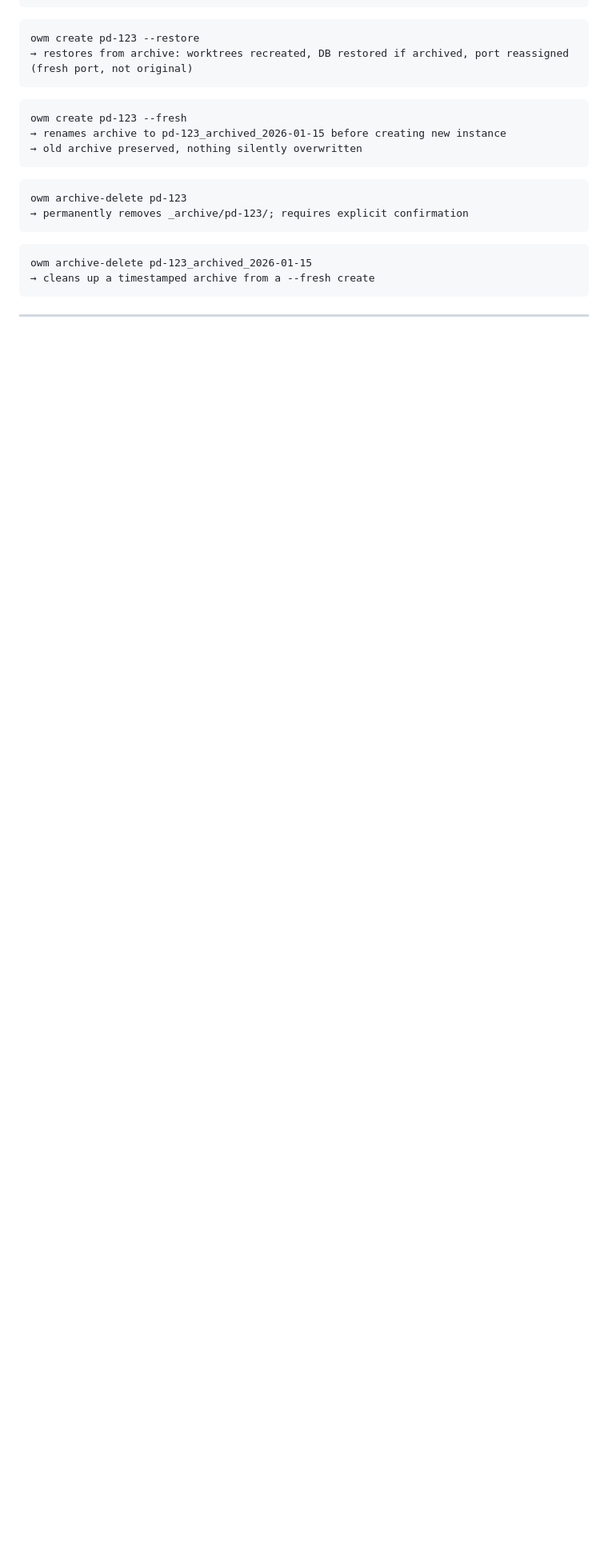
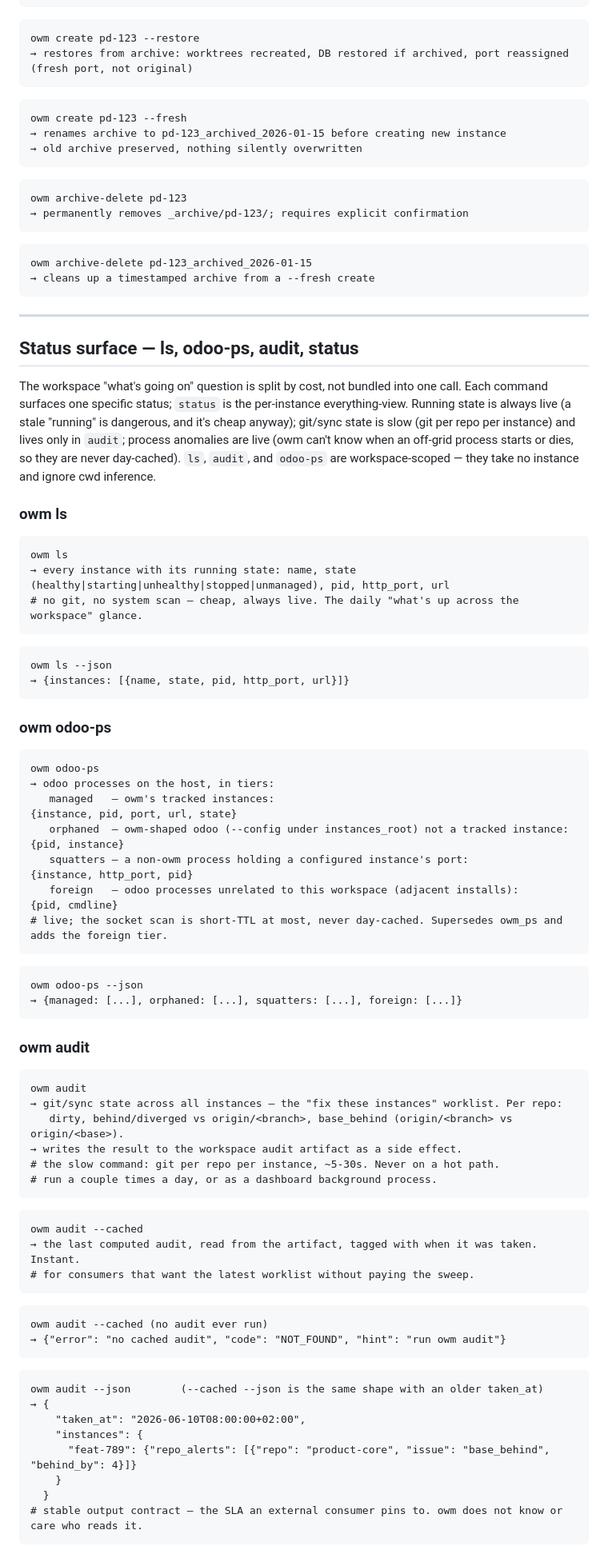
Before and after one commit to WDMarais/owm, a Markdown page: spec.md, the part around one of its changes. Shown at 80% size. Drawn GitHub-style; blank space fills up the shorter version.

````diff
--- a/spec.md
+++ b/spec.md
@@ -1207,3 +1216,76 @@ owm archive-delete pd-123_archived_2026-01-15
 
 ---
 
+## Status surface — ls, odoo-ps, audit, status
+
+The workspace "what's going on" question is split by cost, not bundled into one call.
+Each command surfaces one specific status; `status` is the per-instance everything-view.
+Running state is always live (a stale "running" is dangerous, and it's cheap anyway);
+git/sync state is slow (git per repo per instance) and lives only in `audit`; process
+anomalies are live (owm can't know when an off-grid process starts or dies, so they are
+never day-cached). `ls`, `audit`, and `odoo-ps` are workspace-scoped — they take no
+instance and ignore cwd inference.
+
+### owm ls
+
+```
+owm ls
+→ every instance with its running state: name, state (healthy|starting|unhealthy|stopped|unmanaged), pid, http_port, url
+# no git, no system scan — cheap, always live. The daily "what's up across the workspace" glance.
+```
+
+```
+owm ls --json
+→ {instances: [{name, state, pid, http_port, url}]}
+```
+
+### owm odoo-ps
+
+```
+owm odoo-ps
+→ odoo processes on the host, in tiers:
+   managed   — owm's tracked instances:                                               {instance, pid, port, url, state}
+   orphaned  — owm-shaped odoo (--config under instances_root) not a tracked instance: {pid, instance}
+   squatters — a non-owm process holding a configured instance's port:                 {instance, http_port, pid}
+   foreign   — odoo processes unrelated to this workspace (adjacent installs):          {pid, cmdline}
+# live; the socket scan is short-TTL at most, never day-cached. Supersedes owm_ps and adds the foreign tier.
+```
+
+```
+owm odoo-ps --json
+→ {managed: [...], orphaned: [...], squatters: [...], foreign: [...]}
+```
+
+### owm audit
+
+```
+owm audit
+→ git/sync state across all instances — the "fix these instances" worklist. Per repo:
+   dirty, behind/diverged vs origin/<branch>, base_behind (origin/<branch> vs origin/<base>).
+→ writes the result to the workspace audit artifact as a side effect.
+# the slow command: git per repo per instance, ~5-30s. Never on a hot path.
+# run a couple times a day, or as a dashboard background process.
+```
+
+```
+owm audit --cached
+→ the last computed audit, read from the artifact, tagged with when it was taken. Instant.
+# for consumers that want the latest worklist without paying the sweep.
+```
+
+```
+owm audit --cached (no audit ever run)
+→ {"error": "no cached audit", "code": "NOT_FOUND", "hint": "run owm audit"}
+```
+
+```
+owm audit --json        (--cached --json is the same shape with an older taken_at)
+→ {
+    "taken_at": "2026-06-10T08:00:00+02:00",
+    "instances": {
+      "feat-789": {"repo_alerts": [{"repo": "product-core", "issue": "base_behind", "behind_by": 4}]}
+    }
+  }
+# stable output contract — the SLA an external consumer pins to. owm does not know or care who reads it.
+```
+
````
Also changed, not shown: other parts of spec.md (+59 -19 lines).
